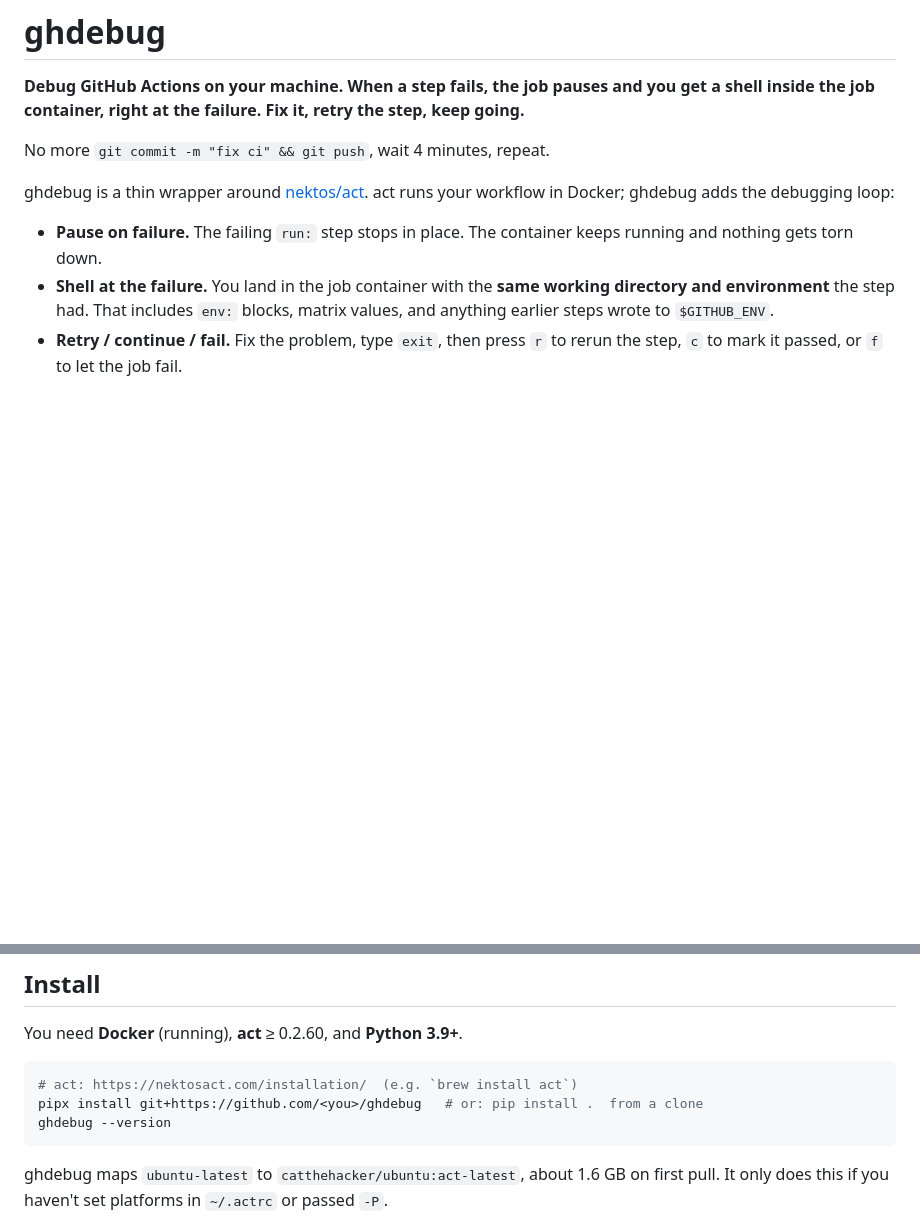
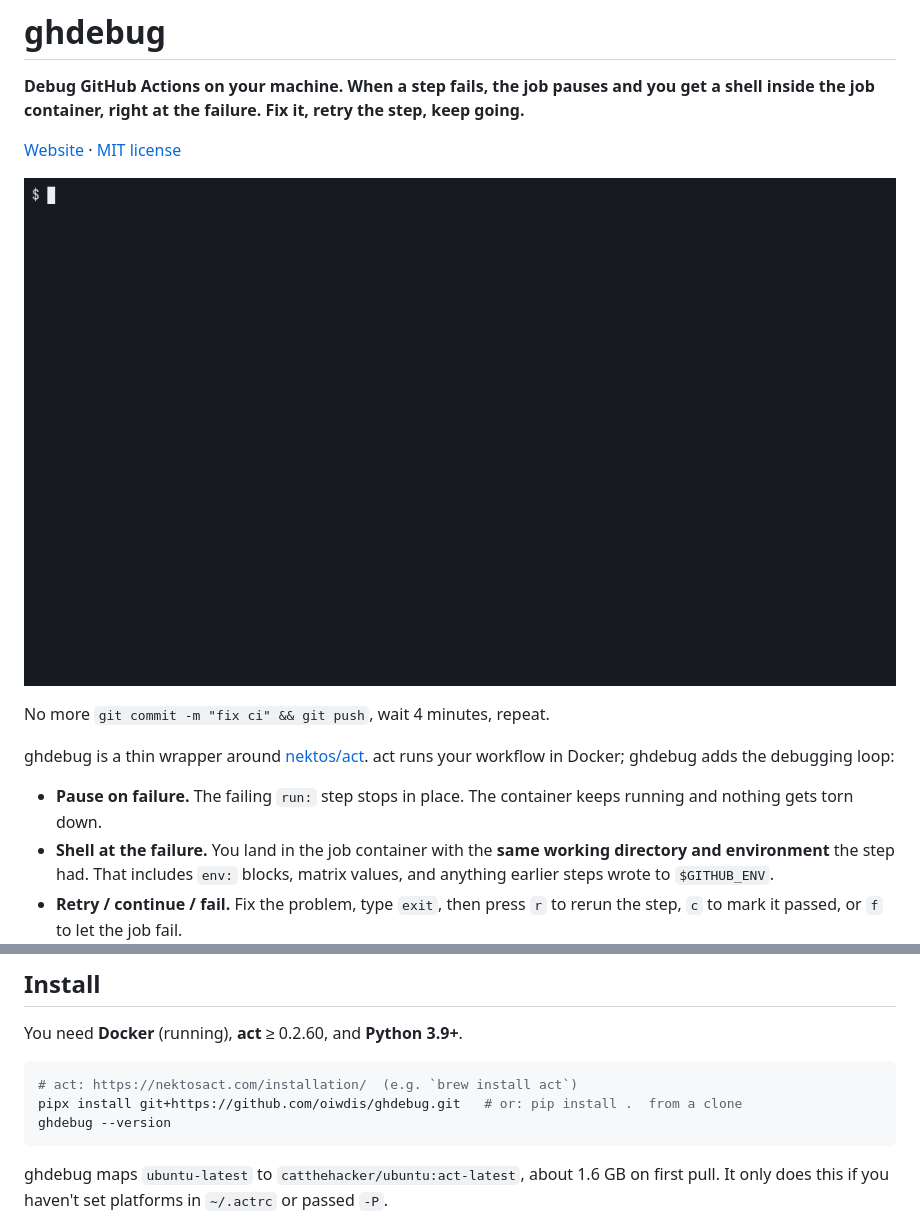
Before and after one commit to oiwdis/ghdebug, a Markdown page: README.md, 2 parts joined by grey strips. Rendered like a GitHub page; pictures changed too: docs/demo.gif (added); blank space fills up the shorter version.

Commit message:
Add demo recording, polish the debug shell, point install at oiwdis/ghdebug

````diff
--- a/README.md
+++ b/README.md
@@ -1,6 +1,10 @@
 # ghdebug
 
 **Debug GitHub Actions on your machine. When a step fails, the job pauses and you get a shell inside the job container, right at the failure. Fix it, retry the step, keep going.**
+
+[Website](https://ghdebug.pages.dev) · [MIT license](LICENSE)
+
+![A recorded ghdebug session: a test fails, a shell opens in the job container, the bug is fixed, and the workflow goes green.](docs/demo.gif)
 
 No more `git commit -m "fix ci" && git push`, wait 4 minutes, repeat.
 
@@ -40,7 +44,7 @@ You need **Docker** (running), **act** ≥ 0.2.60, and **Python 3.9+**.
 
 ```bash
 # act: https://nektosact.com/installation/  (e.g. `brew install act`)
-pipx install git+https://github.com/<you>/ghdebug   # or: pip install .  from a clone
+pipx install git+https://github.com/oiwdis/ghdebug.git   # or: pip install .  from a clone
 ghdebug --version
 ```
 
````
Also changed, not shown: docs/demo-poster.png (added), 2 other files.
